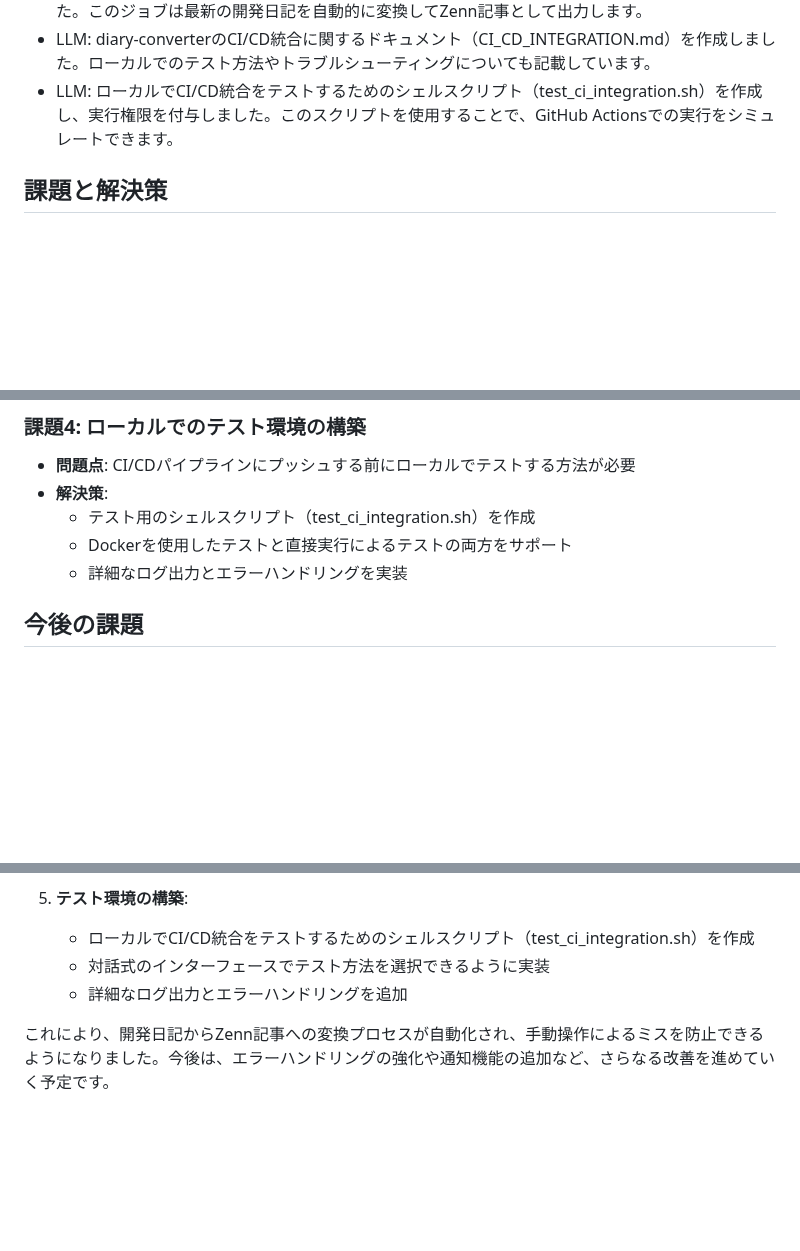
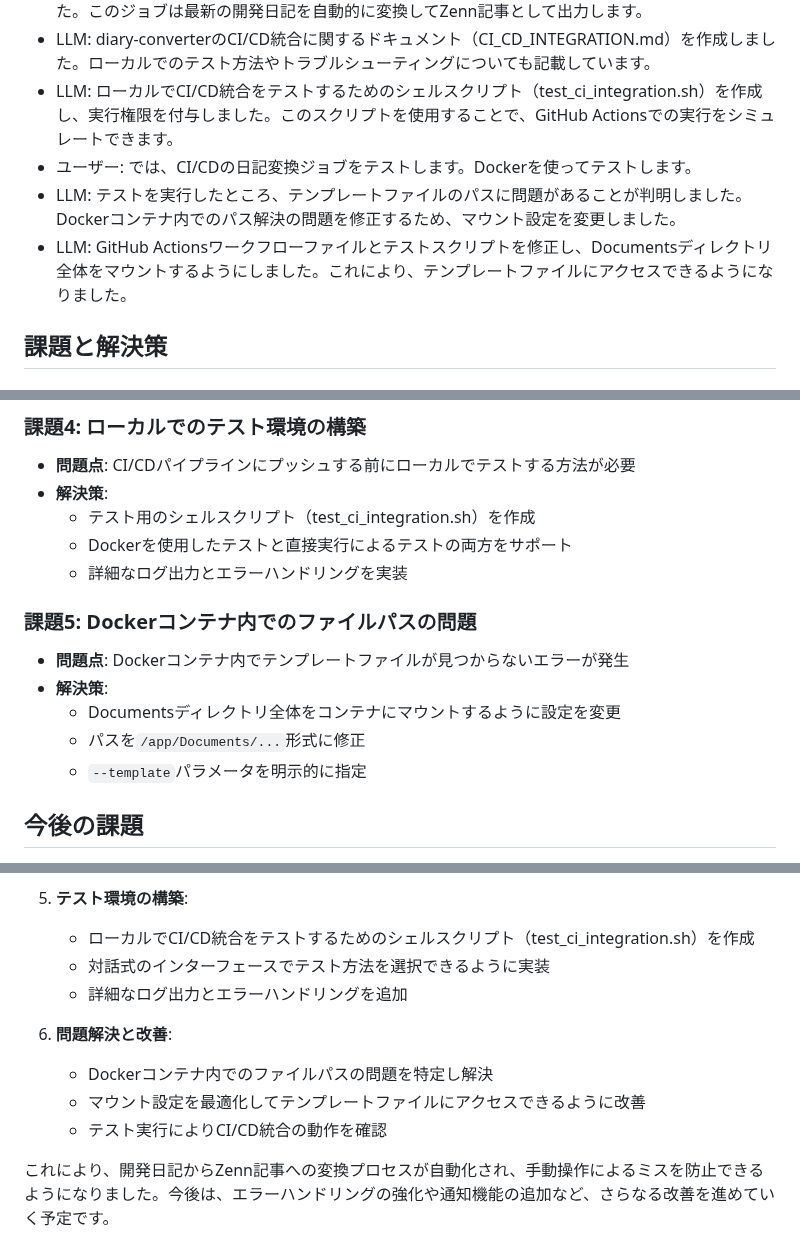
Before and after one commit to centervil/SiteWatcher, a Markdown page: Documents/ProjectLogs/2025-03-13-diary-converter-CI-CD組み込み.md, 3 parts joined by grey strips. Rendered like a GitHub page; blank space fills up the shorter version.

Commit message:
docs: 開発日記にDockerマウントパスの修正内容を追加

```diff
--- a/Documents/ProjectLogs/2025-03-13-diary-converter-CI-CD組み込み.md
+++ b/Documents/ProjectLogs/2025-03-13-diary-converter-CI-CD組み込み.md
@@ -17,6 +17,9 @@
 - LLM: GitHub Actionsワークフローファイル（deploy.yml）にdiary-converterジョブを追加しました。このジョブは最新の開発日記を自動的に変換してZenn記事として出力します。
 - LLM: diary-converterのCI/CD統合に関するドキュメント（CI_CD_INTEGRATION.md）を作成しました。ローカルでのテスト方法やトラブルシューティングについても記載しています。
 - LLM: ローカルでCI/CD統合をテストするためのシェルスクリプト（test_ci_integration.sh）を作成し、実行権限を付与しました。このスクリプトを使用することで、GitHub Actionsでの実行をシミュレートできます。
+- ユーザー: では、CI/CDの日記変換ジョブをテストします。Dockerを使ってテストします。
+- LLM: テストを実行したところ、テンプレートファイルのパスに問題があることが判明しました。Dockerコンテナ内でのパス解決の問題を修正するため、マウント設定を変更しました。
+- LLM: GitHub Actionsワークフローファイルとテストスクリプトを修正し、Documentsディレクトリ全体をマウントするようにしました。これにより、テンプレートファイルにアクセスできるようになりました。
 
 ## 課題と解決策
 
@@ -47,6 +50,13 @@
   - テスト用のシェルスクリプト（test_ci_integration.sh）を作成
   - Dockerを使用したテストと直接実行によるテストの両方をサポート
   - 詳細なログ出力とエラーハンドリングを実装
+
+### 課題5: Dockerコンテナ内でのファイルパスの問題
+- **問題点**: Dockerコンテナ内でテンプレートファイルが見つからないエラーが発生
+- **解決策**:
+  - Documentsディレクトリ全体をコンテナにマウントするように設定を変更
+  - パスを`/app/Documents/...`形式に修正
+  - `--template`パラメータを明示的に指定
 
 ## 今後の課題
 
@@ -86,4 +96,9 @@
    - 対話式のインターフェースでテスト方法を選択できるように実装
    - 詳細なログ出力とエラーハンドリングを追加
 
+6. **問題解決と改善**:
+   - Dockerコンテナ内でのファイルパスの問題を特定し解決
+   - マウント設定を最適化してテンプレートファイルにアクセスできるように改善
+   - テスト実行によりCI/CD統合の動作を確認
+
 これにより、開発日記からZenn記事への変換プロセスが自動化され、手動操作によるミスを防止できるようになりました。今後は、エラーハンドリングの強化や通知機能の追加など、さらなる改善を進めていく予定です。
```
